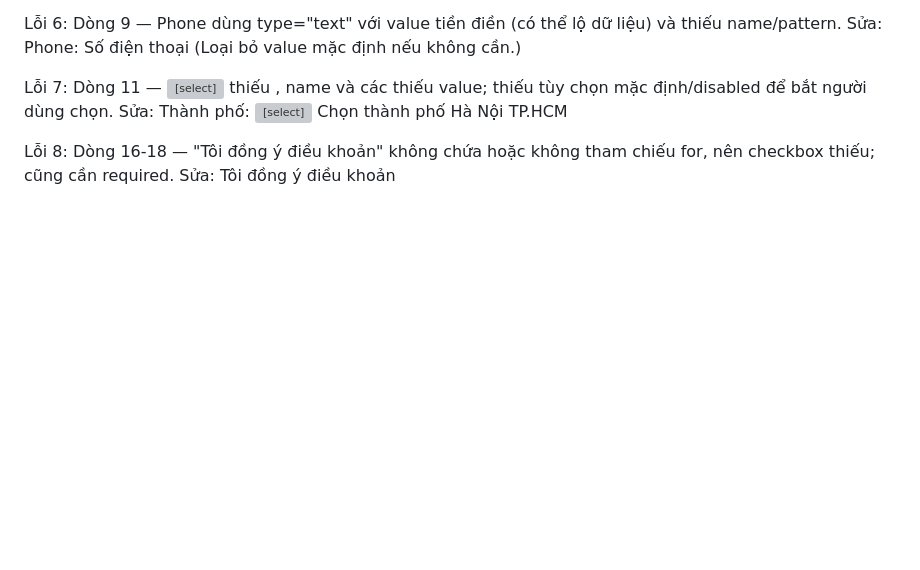
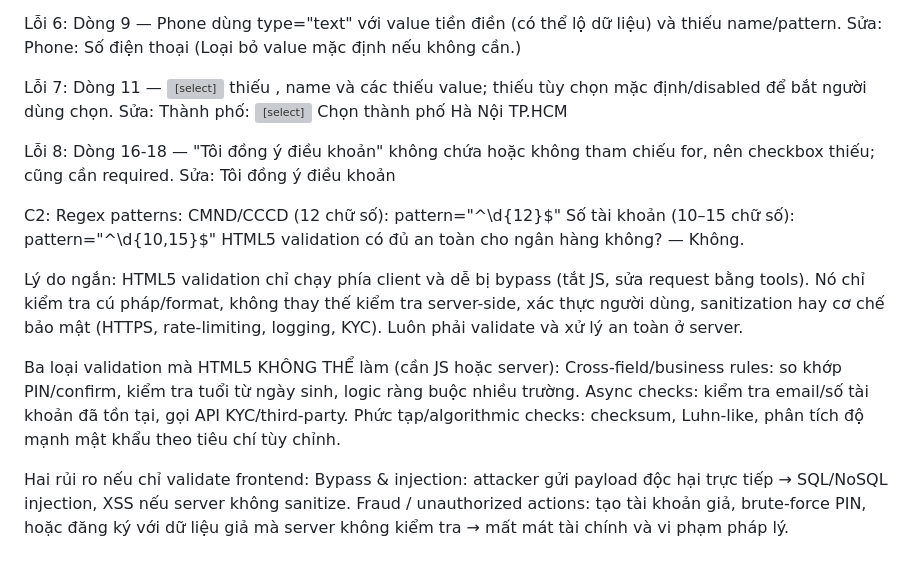
Before and after one commit to vibecoder2912/CSE391_Ta-Huu-Viet_2451170965, a Markdown page: PBT_02/answer.md, the part around the change. GitHub-like rendering; blank space fills up the shorter version; grey boxes are pictures that could not be loaded.

Commit message:
PBT_02: Hoàn thành câu C2

```diff
--- a/PBT_02/answer.md
+++ b/PBT_02/answer.md
@@ -122,3 +122,20 @@ Sửa:
 
 Lỗi 8: Dòng 16-18 — <label> "Tôi đồng ý điều khoản" không chứa <input type="checkbox"> hoặc không tham chiếu for, nên checkbox thiếu; cũng cần required.
 Sửa: <input type="checkbox" id="agree" name="agree" required> <label for="agree">Tôi đồng ý điều khoản</label>
+
+C2:
+Regex patterns:
+CMND/CCCD (12 chữ số): pattern="^\d{12}$"
+Số tài khoản (10–15 chữ số): pattern="^\d{10,15}$"
+HTML5 validation có đủ an toàn cho ngân hàng không? — Không.
+
+Lý do ngắn: HTML5 validation chỉ chạy phía client và dễ bị bypass (tắt JS, sửa request bằng tools). Nó chỉ kiểm tra cú pháp/format, không thay thế kiểm tra server-side, xác thực người dùng, sanitization hay cơ chế bảo mật (HTTPS, rate-limiting, logging, KYC). Luôn phải validate và xử lý an toàn ở server.
+
+Ba loại validation mà HTML5 KHÔNG THỂ làm (cần JS hoặc server):
+Cross-field/business rules: so khớp PIN/confirm, kiểm tra tuổi từ ngày sinh, logic ràng buộc nhiều trường.
+Async checks: kiểm tra email/số tài khoản đã tồn tại, gọi API KYC/third-party.
+Phức tạp/algorithmic checks: checksum, Luhn-like, phân tích độ mạnh mật khẩu theo tiêu chí tùy chỉnh.
+
+Hai rủi ro nếu chỉ validate frontend:
+Bypass & injection: attacker gửi payload độc hại trực tiếp → SQL/NoSQL injection, XSS nếu server không sanitize.
+Fraud / unauthorized actions: tạo tài khoản giả, brute-force PIN, hoặc đăng ký với dữ liệu giả mà server không kiểm tra → mất mát tài chính và vi phạm pháp lý.
```
